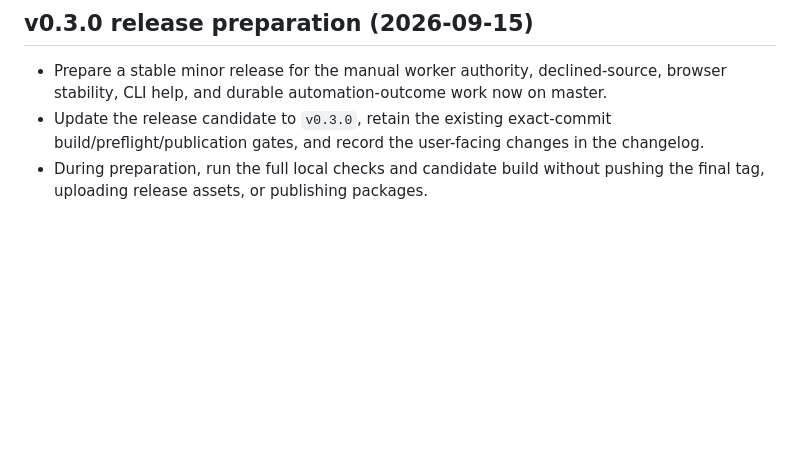
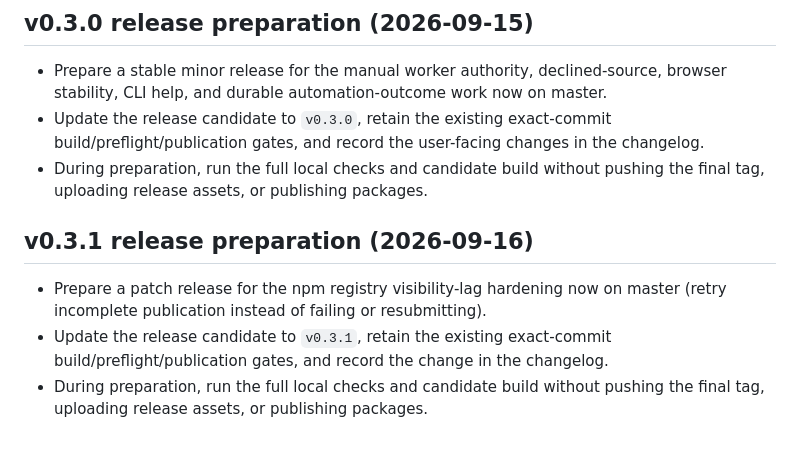
Before and after one commit to BrokkAi/brokk-town, a Markdown page: .agents/plans/town.md, the part around the change. GitHub-like rendering; blank space fills up the shorter version.

Commit message:
Prepare v0.3.1 release
Record the patch scope, update the exact-commit release procedure to the new candidate, and keep preparation non-publishing.

```diff
--- a/.agents/plans/town.md
+++ b/.agents/plans/town.md
@@ -787,3 +787,12 @@ Pulled master in both Town and bug-bot before beginning. Standalone source is co
   changelog.
 - During preparation, run the full local checks and candidate build without
   pushing the final tag, uploading release assets, or publishing packages.
+
+## v0.3.1 release preparation (2026-09-16)
+
+- Prepare a patch release for the npm registry visibility-lag hardening now on
+  master (retry incomplete publication instead of failing or resubmitting).
+- Update the release candidate to `v0.3.1`, retain the existing exact-commit
+  build/preflight/publication gates, and record the change in the changelog.
+- During preparation, run the full local checks and candidate build without
+  pushing the final tag, uploading release assets, or publishing packages.
```
Also changed, not shown: CHANGELOG.md (+7 -0 lines), RELEASING.md (+6 -6 lines).
